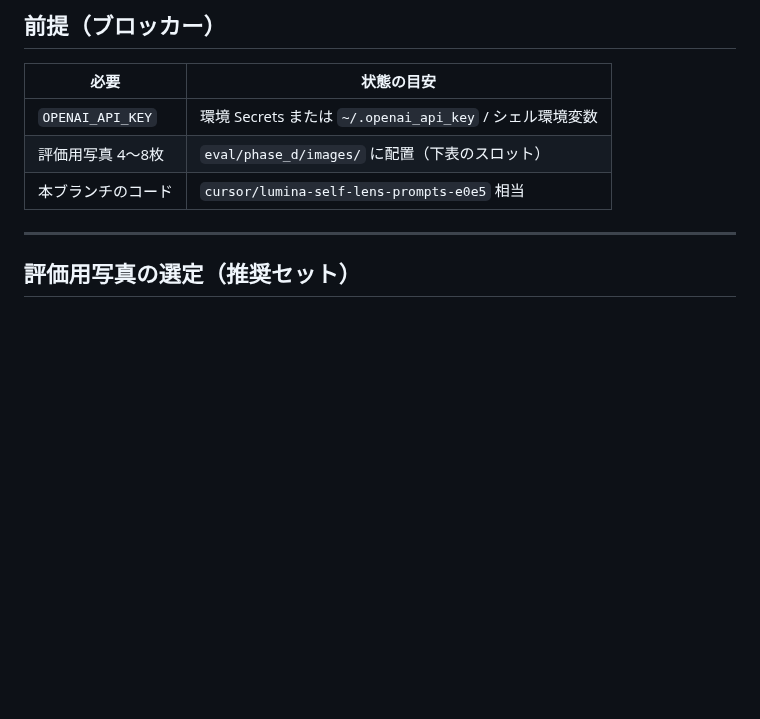
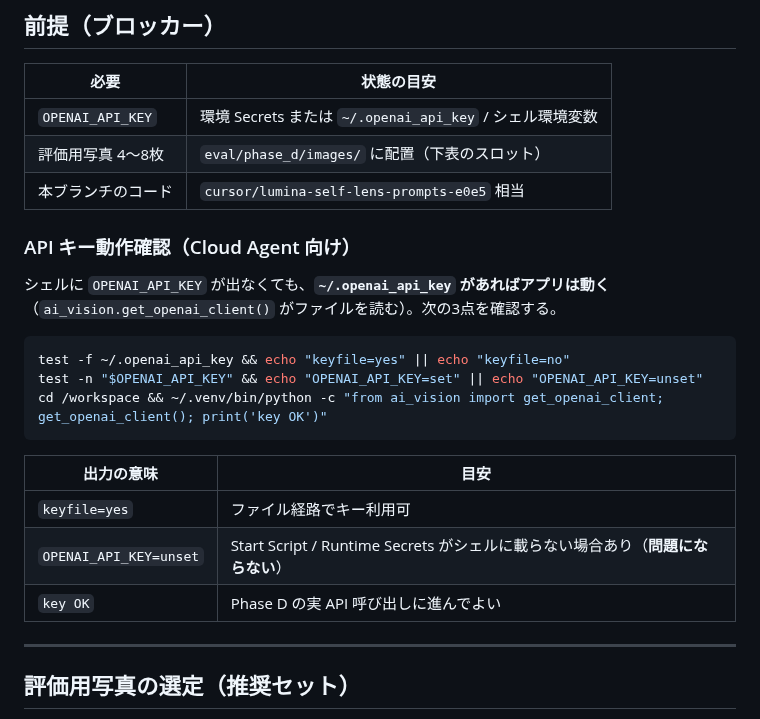
Before and after one commit to nktn-arch01/photo-critique-bot, a Markdown page: docs/PHASE_D_EVAL.md, the part around the change. Drawn GitHub-style; blank space fills up the shorter version.

Commit message:
docs(phase-d): document Cloud Agent API key verification (file vs env)
Co-authored-by: nktn-arch01 <nktn-arch01@users.noreply.github.com>

````diff
--- a/docs/PHASE_D_EVAL.md
+++ b/docs/PHASE_D_EVAL.md
@@ -13,6 +13,22 @@
 | `OPENAI_API_KEY` | 環境 Secrets または `~/.openai_api_key` / シェル環境変数 |
 | 評価用写真 4〜8枚 | `eval/phase_d/images/` に配置（下表のスロット） |
 | 本ブランチのコード | `cursor/lumina-self-lens-prompts-e0e5` 相当 |
+
+### API キー動作確認（Cloud Agent 向け）
+
+シェルに `OPENAI_API_KEY` が出なくても、**`~/.openai_api_key` があればアプリは動く**（`ai_vision.get_openai_client()` がファイルを読む）。次の3点を確認する。
+
+```bash
+test -f ~/.openai_api_key && echo "keyfile=yes" || echo "keyfile=no"
+test -n "$OPENAI_API_KEY" && echo "OPENAI_API_KEY=set" || echo "OPENAI_API_KEY=unset"
+cd /workspace && ~/.venv/bin/python -c "from ai_vision import get_openai_client; get_openai_client(); print('key OK')"
+```
+
+| 出力の意味 | 目安 |
+|------------|------|
+| `keyfile=yes` | ファイル経路でキー利用可 |
+| `OPENAI_API_KEY=unset` | Start Script / Runtime Secrets がシェルに載らない場合あり（**問題にならない**） |
+| `key OK` | Phase D の実 API 呼び出しに進んでよい |
 
 ---
 
````
